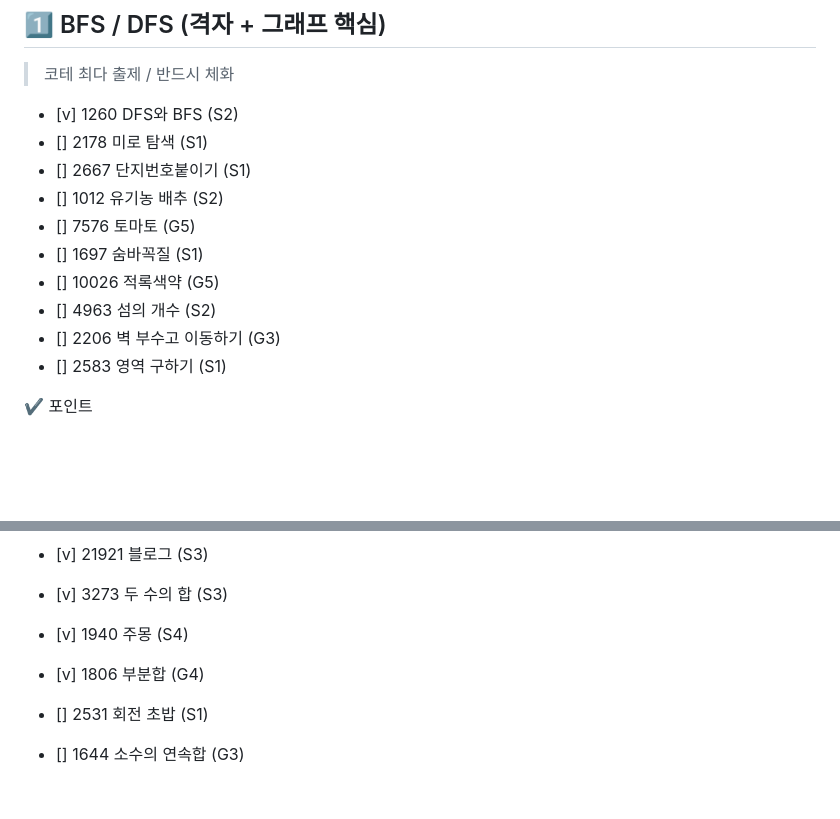
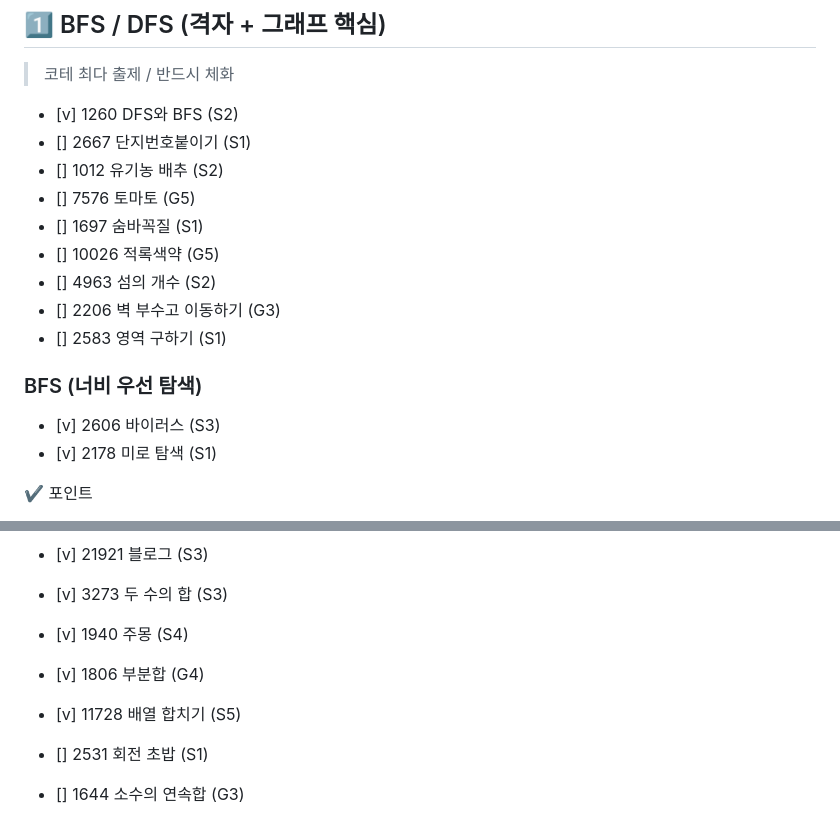
Before and after one commit to taehankim-dev/fullstack-til, a Markdown page: 03_CS_Basics/Data Sturcture - Advanced.md, 2 parts joined by grey strips. Drawn GitHub-style; blank space fills up the shorter version.

```diff
--- a/03_CS_Basics/Data Sturcture - Advanced.md
+++ b/03_CS_Basics/Data Sturcture - Advanced.md
@@ -3,7 +3,6 @@
 ## 1️⃣ BFS / DFS (격자 + 그래프 핵심)
 > 코테 최다 출제 / 반드시 체화
 - [v] 1260 DFS와 BFS (S2)
-- [] 2178 미로 탐색 (S1)
 - [] 2667 단지번호붙이기 (S1)
 - [] 1012 유기농 배추 (S2)
 - [] 7576 토마토 (G5)
@@ -12,6 +11,10 @@
 - [] 4963 섬의 개수 (S2)
 - [] 2206 벽 부수고 이동하기 (G3)
 - [] 2583 영역 구하기 (S1)
+
+### BFS (너비 우선 탐색)
+- [v] 2606 바이러스 (S3)
+- [v] 2178 미로 탐색 (S1)
 
 ✔ 포인트
 - BFS/DFS 선택 기준
@@ -56,6 +59,7 @@
 - [v] 3273 두 수의 합 (S3)
 - [v] 1940 주몽 (S4)
 - [v] 1806 부분합 (G4)
+- [v] 11728 배열 합치기 (S5)
 - [] 2531 회전 초밥 (S1)
 - [] 1644 소수의 연속합 (G3)
 
```
Also changed, not shown: 04_baekjoon/Coding Test.md (+4 -4 lines).
